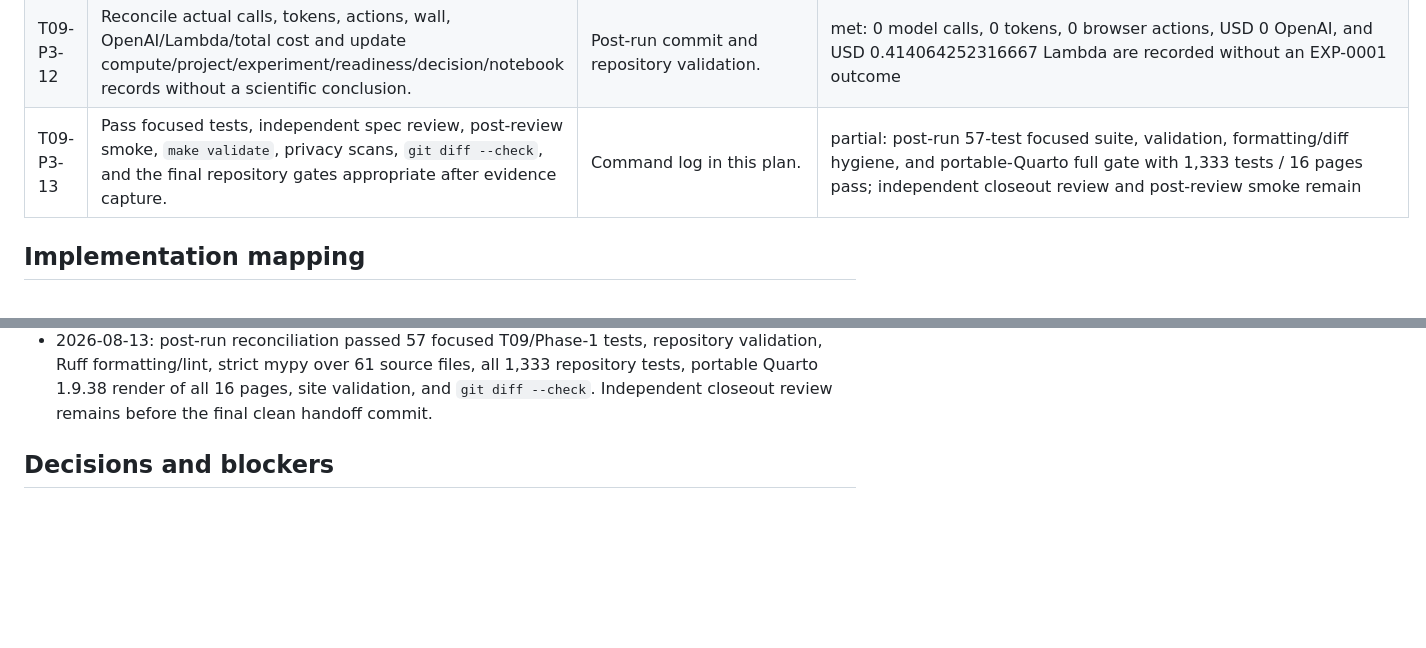
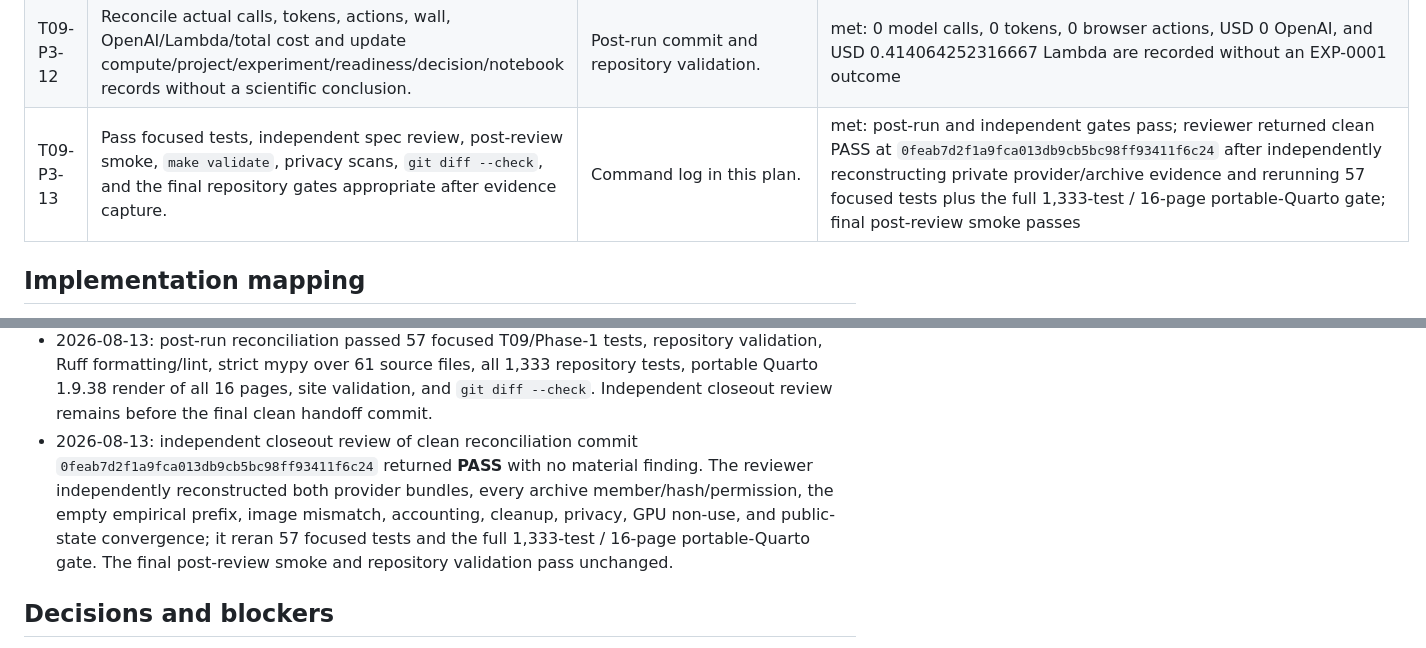
Before and after one commit to abbudjoe/gic-lab, a Markdown page: docs/harness/T09_PRAGMATIC_CALIBRATION_PILOT_EXECUTION_PLAN.md, 2 parts joined by grey strips. Drawn GitHub-style; blank space fills up the shorter version.

Commit message:
Close T09 preflight review

```diff
--- a/docs/harness/T09_PRAGMATIC_CALIBRATION_PILOT_EXECUTION_PLAN.md
+++ b/docs/harness/T09_PRAGMATIC_CALIBRATION_PILOT_EXECUTION_PLAN.md
@@ -41,7 +41,7 @@ superiority/EXP-0001 conclusions.
 | T09-P3-10 | Retain reconstructable, structurally redacted private evidence and valid evaluator outcomes for every consumed attempt. | Evidence indexes, outcome schemas, archive manifest/hash. | met for the maximal preflight-only failure prefix: zero attempts were consumed, no evaluator outcome exists, and the private stage/provider archive is sealed and hash-bound |
 | T09-P3-11 | Prioritize cleanup, terminate the exact owned instance, verify terminal/absent state, and restore/delete only owned security resources. | Host cleanup, provider closeout, zero-instance/security receipts. | met: owned containers and temporary secret material were removed; the exact host is terminal/absent; zero T09 instances and restored security state are provider-verified |
 | T09-P3-12 | Reconcile actual calls, tokens, actions, wall, OpenAI/Lambda/total cost and update compute/project/experiment/readiness/decision/notebook records without a scientific conclusion. | Post-run commit and repository validation. | met: 0 model calls, 0 tokens, 0 browser actions, USD 0 OpenAI, and USD 0.414064252316667 Lambda are recorded without an EXP-0001 outcome |
-| T09-P3-13 | Pass focused tests, independent spec review, post-review smoke, `make validate`, privacy scans, `git diff --check`, and the final repository gates appropriate after evidence capture. | Command log in this plan. | partial: post-run 57-test focused suite, validation, formatting/diff hygiene, and portable-Quarto full gate with 1,333 tests / 16 pages pass; independent closeout review and post-review smoke remain |
+| T09-P3-13 | Pass focused tests, independent spec review, post-review smoke, `make validate`, privacy scans, `git diff --check`, and the final repository gates appropriate after evidence capture. | Command log in this plan. | met: post-run and independent gates pass; reviewer returned clean PASS at `0feab7d2f1a9fca013db9cb5bc98ff93411f6c24` after independently reconstructing private provider/archive evidence and rerunning 57 focused tests plus the full 1,333-test / 16-page portable-Quarto gate; final post-review smoke passes |
 
 ## Implementation mapping
 
@@ -150,6 +150,13 @@ superiority/EXP-0001 conclusions.
   all 1,333 repository tests, portable Quarto 1.9.38 render of all 16 pages, site
   validation, and `git diff --check`. Independent closeout review remains before the
   final clean handoff commit.
+- 2026-08-13: independent closeout review of clean reconciliation commit
+  `0feab7d2f1a9fca013db9cb5bc98ff93411f6c24` returned **PASS** with no material
+  finding. The reviewer independently reconstructed both provider bundles, every
+  archive member/hash/permission, the empty empirical prefix, image mismatch,
+  accounting, cleanup, privacy, GPU non-use, and public-state convergence; it reran
+  57 focused tests and the full 1,333-test / 16-page portable-Quarto gate. The final
+  post-review smoke and repository validation pass unchanged.
 
 ## Decisions and blockers
 
```
Also changed, not shown: docs/harness/T09_SIRA_PILOT_IMPLEMENTATION_LEDGER.md (+4 -1 lines).
